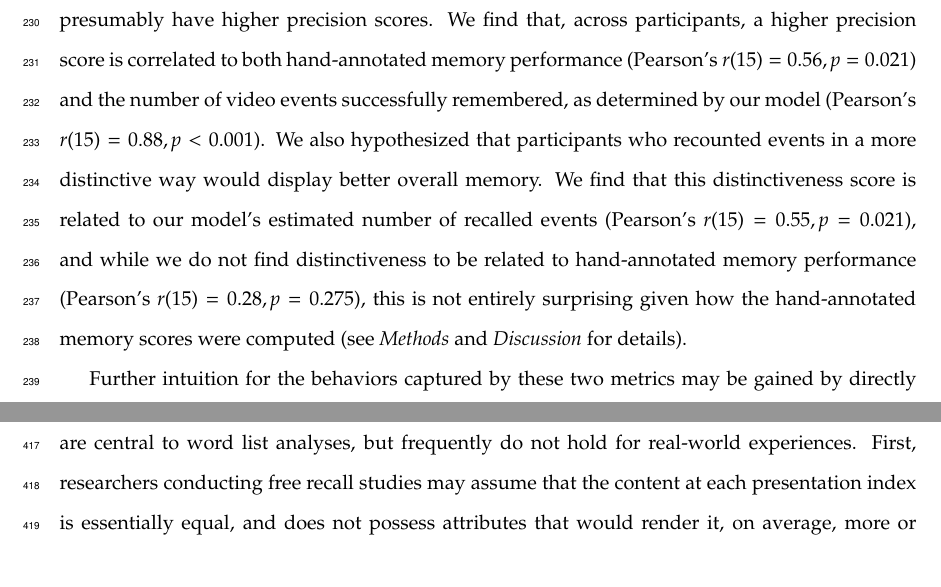
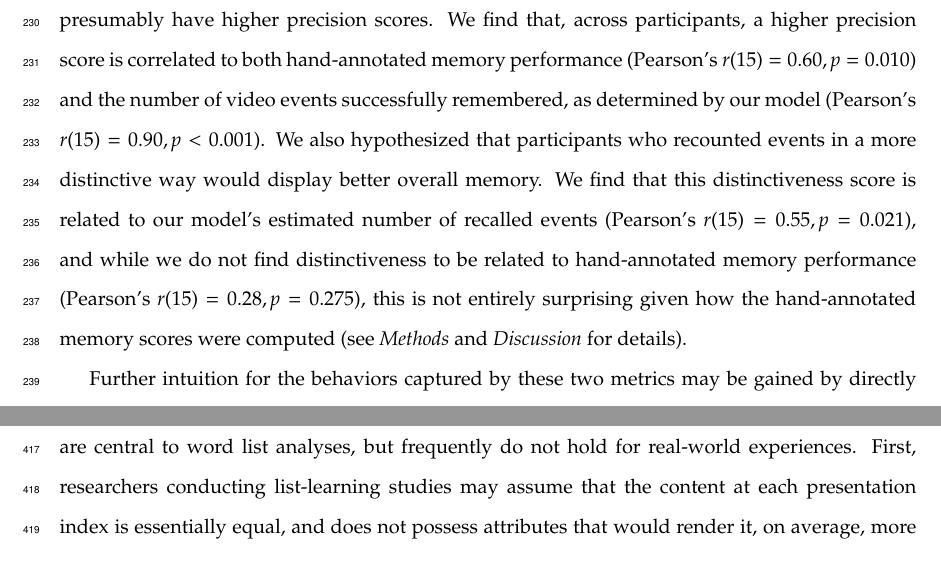
Before and after one commit to ContextLab/sherlock-topic-model-paper, a LaTeX paper (paper/main.tex): two parts of pages 12 and 21 of 38, joined at a grey line, cut so that both start at the same text. Compiled offline with pdfLaTeX; a missing bibliography style is replaced by a similar one.

Commit message:
added back my fixes to main

```diff
--- a/paper/main.tex
+++ b/paper/main.tex
@@ -109,7 +109,7 @@ We can also apply two list-learning-native analyses that describe how participan
 \end{figure}
 % Need to reconcile the description of distinctiveness with how we computed it... - Andy
 
-Statistical models of memory studies often treat recall success as binary (i.e., an item either was or was not recalled), or occasionally categorical \citep[e.g., to distinguish familiarity from recollection;][]{YoneEtal02}.  Such approaches are tenable in classical list-learning or recognition memory paradigms, as the presented stimuli tend to be very simple (e.g., a sequence of individual words or items).  However, the feature-rich content of a naturalistic experiences may later be described with many, highly variable levels of success.  Our framework produces a content-based model of individual stimulus and recall events by projecting the dynamic content of the video and participants' recalls into a shared topic space.  This allows for direct, quantitative comparison between all stimulus and recall events, as well as between the recall events themselves.  Leveraging these content-based models of the stimulus/recall events, we developed two novel, \textit{continuous} metrics for analyzing naturalistic memory:~\textit{precision} and \textit{distinctiveness}.  We define precision as the ``completeness" of recall, or how fully the presented content was recapitulated in memory.  Under our framework, we quantify this for a given recall event as the correlation between the topic proportions of the recall event and the maximally correlated video event (Fig.~\ref{fig:precision-distinctiveness}).  A second novel metric we introduce here is \textit{distinctiveness}, which we define as the ``specificity" of recall, or how unique the description of a given section of content was, compared to descriptions for other sections of content.  We quantify this for each recall event as 1 minus the average correlation between the given recall event and all other recall events not matched to the same video event.  In addition to individual events, one may also use these metrics to describe each participant's overall performance (i.e., by averaging across a participant's event-wise precision or distinctiveness scores).  Participants whose recall events are more veridical descriptions of what happened in the video event will presumably have higher precision scores. We find that, across participants, a higher precision score is correlated to both hand-annotated memory performance (Pearson's $r(15) = 0.56, p = 0.021$) and the number of video events successfully remembered, as determined by our model (Pearson's $r(15) = 0.88, p < 0.001$).  We also hypothesized that participants who recounted events in a more distinctive way would display better overall memory.  We find that this distinctiveness score is related to our model's estimated number of recalled events (Pearson's $r(15) = 0.55, p = 0.021$), and while we do not find distinctiveness to be related to hand-annotated memory performance (Pearson's $r(15) = 0.28, p = 0.275$), this is not entirely surprising given how the hand-annotated memory scores were computed (see \textit{Methods} and \textit{Discussion} for details).
+Statistical models of memory studies often treat recall success as binary (i.e., an item either was or was not recalled), or occasionally categorical \citep[e.g., to distinguish familiarity from recollection;][]{YoneEtal02}.  Such approaches are tenable in classical list-learning or recognition memory paradigms, as the presented stimuli tend to be very simple (e.g., a sequence of individual words or items).  However, the feature-rich content of a naturalistic experiences may later be described with many, highly variable levels of success.  Our framework produces a content-based model of individual stimulus and recall events by projecting the dynamic content of the video and participants' recalls into a shared topic space.  This allows for direct, quantitative comparison between all stimulus and recall events, as well as between the recall events themselves.  Leveraging these content-based models of the stimulus/recall events, we developed two novel, \textit{continuous} metrics for analyzing naturalistic memory:~\textit{precision} and \textit{distinctiveness}.  We define precision as the ``completeness" of recall, or how fully the presented content was recapitulated in memory.  Under our framework, we quantify this for a given recall event as the correlation between the topic proportions of the recall event and the maximally correlated video event (Fig.~\ref{fig:precision-distinctiveness}).  A second novel metric we introduce here is \textit{distinctiveness}, which we define as the ``specificity" of recall, or how unique the description of a given section of content was, compared to descriptions for other sections of content.  We quantify this for each recall event as 1 minus the average correlation between the given recall event and all other recall events not matched to the same video event.  In addition to individual events, one may also use these metrics to describe each participant's overall performance (i.e., by averaging across a participant's event-wise precision or distinctiveness scores).  Participants whose recall events are more veridical descriptions of what happened in the video event will presumably have higher precision scores. We find that, across participants, a higher precision score is correlated to both hand-annotated memory performance (Pearson's $r(15) = 0.60, p = 0.010$) and the number of video events successfully remembered, as determined by our model (Pearson's $r(15) = 0.90, p < 0.001$).  We also hypothesized that participants who recounted events in a more distinctive way would display better overall memory.  We find that this distinctiveness score is related to our model's estimated number of recalled events (Pearson's $r(15) = 0.55, p = 0.021$), and while we do not find distinctiveness to be related to hand-annotated memory performance (Pearson's $r(15) = 0.28, p = 0.275$), this is not entirely surprising given how the hand-annotated memory scores were computed (see \textit{Methods} and \textit{Discussion} for details).
 
 \begin{figure}[t]
   \centering
@@ -186,7 +186,7 @@ Our work casts remembering as reproducing (behaviorally and neurally) the topic
 
 While a large number of language models exist \citep[e.g., WAS, LSA, word2vec, universal sentence encoder;][]{SteyEtal04, LandEtal98, MikoEtal13, CerEtal18}, here we use latent dirichlet allocation (LDA)-based topic models for a few reasons.  First, topic models capture the \textit{essence} of a text passage devoid of the specific set and order of words used.  This was an important feature of our model since different people may accurately recall a scene using very different language. Second, words can mean different things in different contexts (e.g. ``bat" may be the act of hitting a baseball, the object used for that action, or as a flying mammal).  Topic models are robust to this, allowing words to exist as part of multiple topics.  Last, topic models provide a straightforward means to recover the weights for the particular words comprising a topic, enabling easy interpretation of an event's contents (e.g. Fig.~\ref{fig:topics}). Other models such as Google's Universal Sentence Encoder offer a context-sensitive encoding of text passages, but the encoding space is complex and non-linear, and thus recovering the original words used to fit the model is not straightforward. However, it's worth pointing out that our framework is divorced from the particular choice of language model. Moreover, many of the aspects of our framework could be swapped out for other choices. For example, the language model, the timeseries segmentation model and the video-recall matching function could all be customized for the particular problem. Indeed for some problems, recovery of the particular recall words may not be necessary, and thus other text-modeling approaches (such as universal sentence encoder) may be preferable. Future work will explore the influence of particular model choices on the framework's efficacy.
 
-In extending classical free recall analyses to our naturalistic memory framework, we recovered two patterns of recall dynamics central to list-learning studies: a heightened probability of initiating recall with the first presented ``item" (in our case, video events; Fig.~\ref{fig:list-learning}A) and a strong bias toward transitioning from recalling a given event to recalling the one immediately following it (Fig.~\ref{fig:list-learning}B).  However, equally noteworthy are the typical free recall results \textit{not} recovered in these analyses, as each highlights a fundamental difference between the list-learning paradigm and naturalistic memory paradigms like the one employed in the present study.  The most noticeable departure from hallmark free recall dynamics in these findings is the apparent lack of a serial position effect in Figure \ref{fig:list-learning}C, which instead shows greater and lesser recall probabilities for events distributed across the video.  Stimuli in free recall experiments most often comprise lists of simple, common words, presented to participants in a random order. \citep[In fact, numerous word pools have been developed based on these criteria; e.g.,][]{FrieEtal82}.  These stimulus qualities enable two assumptions that are central to word list analyses, but frequently do not hold for real-world experiences.  First, researchers conducting free recall studies may assume that the content at each presentation index is essentially equal, and does not possess attributes that would render it, on average, more or less memorable than others.  Such is rarely the case with real-world experiences or experiments meant to approximate them, and the effects of both intrinsic and observer-dependent factors on stimulus memorability are well established \citep[for review see][]{ChunTurk07, ByliEtal15, TyngEtal17}.  Second, the random ordering of list items ensures that (across participants, on average) there is no relationship between the thematic similarity of individual stimuli and their presentation positions---in other words, two successively presented items are no more likely to be highly semantically similar than they are to be highly dissimilar.  In most cases, the exact opposite is true of real-world episodes.  Our internal thoughts, our actions, and the physical state of the world around us all tend to follow a direct, causal progression.  As a result, each moment of our experience tends to be inherently more similar to surrounding moments than to those in the distant past or future.  Memory literature has termed this strong temporal autocorrelation ``context," and in various media that depict real-world events (e.g., movies or written stories), we recognize it as a \textit{narrative structure}.  While a random word list (by definition) has no such structure, the logical progression between ideas and actions in a naturalistic stimulus prompts the rememberer to recount presented events in order, starting with the beginning.  This tendency is reflected in our findings' second departure from typical free recall dynamics: a lack of increased probability of first recall for end-of-sequence events (Fig.~\ref{fig:list-learning}A).
+In extending classical free recall analyses to our naturalistic memory framework, we recovered two patterns of recall dynamics central to list-learning studies: a heightened probability of initiating recall with the first presented ``item" (in our case, video events; Fig.~\ref{fig:list-learning}A) and a strong bias toward transitioning from recalling a given event to recalling the one immediately following it (Fig.~\ref{fig:list-learning}B).  However, equally noteworthy are the typical free recall results \textit{not} recovered in these analyses, as each highlights a fundamental difference between the list-learning paradigm and naturalistic memory paradigms like the one employed in the present study.  The most noticeable departure from hallmark free recall dynamics in these findings is the apparent lack of a serial position effect in Figure \ref{fig:list-learning}C, which instead shows greater and lesser recall probabilities for events distributed across the video.  Stimuli in free recall experiments most often comprise lists of simple, common words, presented to participants in a random order. \citep[In fact, numerous word pools have been developed based on these criteria; e.g.,][]{FrieEtal82}.  These stimulus qualities enable two assumptions that are central to word list analyses, but frequently do not hold for real-world experiences.  First, researchers conducting list-learning studies may assume that the content at each presentation index is essentially equal, and does not possess attributes that would render it, on average, more or less memorable than others.  Such is rarely the case with real-world experiences or experiments meant to approximate them, and the effects of both intrinsic and observer-dependent factors on stimulus memorability are well established \citep[for review see][]{ChunTurk07, ByliEtal15, TyngEtal17}.  Second, the random ordering of list items ensures that (across participants, on average) there is no relationship between the thematic similarity of individual stimuli and their presentation positions---in other words, two successively presented items are no more likely to be highly semantically similar than they are to be highly dissimilar.  In most cases, the exact opposite is true of real-world episodes.  Our internal thoughts, our actions, and the physical state of the world around us all tend to follow a direct, causal progression.  As a result, each moment of our experience tends to be inherently more similar to surrounding moments than to those in the distant past or future.  Memory literature has termed this strong temporal autocorrelation ``context," and in various media that depict real-world events (e.g., movies or written stories), we recognize it as a \textit{narrative structure}.  While a random word list (by definition) has no such structure, the logical progression between ideas and actions in a naturalistic stimulus prompts the rememberer to recount presented events in order, starting with the beginning.  This tendency is reflected in our findings' second departure from typical free recall dynamics: a lack of increased probability of first recall for end-of-sequence events (Fig.~\ref{fig:list-learning}A).
 
 Because they disregard presentation order-dependent variability in the stimulus content, analyses such as those in Figure \ref{fig:list-learning} enable a more sensitive analysis of presentation order-dependent temporal dynamics in free recall. Yet by the same token, they paint a wholly incomplete picture of memory for naturalistic episodes.  In an attempt to address this shortcoming, we have developed a framework in the present study that characterizes the explicit semantic content of the stimulus and subsequent recalls.  However, sensitivity to stimulus and recall content introduces a new challenge: distinguishing between levels of recall quality for a stimulus (e.g., an event) that is considered to have been ``remembered."  When modeling memory in an experimental setting, recall quality for individual events is often cast as binary (e.g., a given list item was simply either remembered or not remembered).  Various models of memory (e.g., \citealp{Yone02}) attempt to improve upon this by including confidence ratings, rendering this binary judgement instead categorical.  To better evaluate naturalistic memory quality, we introduce a continuous metric (\textit{precision}), which reflects the level of completeness of a participant's recall for a feature-rich experience.  Additionally, recall quality for a single event is typically assessed independently from that for all other events (e.g., it is difficult to ``compare" a participant's binary recall success for list item 1 to that of list item 10).  The second novel metric we introduce (\textit{distinctiveness}) is based on analyzing of the correlational structure of an individual's full set of recall events, and reflects the specificity of their memory for a single experienced event.  We find that both of these metrics relate to the overall number of video events participants successfully recalled, and that our precision metric additionally relates to \cite{ChenEtal17}'s hand-annotated memory memory scores.  Though we do not find participants' average recall distinctiveness related to the hand-annotated memory scores, this is not entirely surprising given the divergence of behavior they capture.  In hand-scoring each participant's verbal recall for each of 50 (manually-deliniated) scenes, ``[a] scene was counted as recalled if the participant described any part of the scene" \citep{ChenEtal17}.  In other words, both an extensive description of a scene's content and a brief mention of some subset of its content were (binarily) considered equally successful recalls.  By contrast, we identify the event structure in participants' recalls in an unsupervised manner, independent of the video event-timeseries, prior to mapping between video and recall content.  Our HMM-based event-segmentation produces boundaries between timepoints where the topic proportions shift in a substantial way, and because a small handful of words is unlikely to contribute significantly to the topic proportions for any sliding window, such brief scene descriptions will most often not begat a sufficiently large shift in the resulting topic proportions for the HMM to identify an event boundary.  Instead, they will be grouped with a neighboring event, consequently lowering that event's distinctiveness score and by extension, the participant's overall distinctiveness score.  This is in essence the qualitative difference between distinctive and indistinctive recall, and reflects the comparison shown in Figure \ref{fig:distinctiveness-detail}C.  Intriguingly, prior studies show that pattern separation, or the ability to cleanly discriminate between similar experiences, is impaired in many cognitive disorders as well as natural aging \citep{StarEtal10, YassEtal11c, YassStar11b}.  Future work might explore whether and how these metrics compare between cognitively impoverished groups and healthy controls.
 
```
Also changed, not shown: paper/main.tex (4 more changed lines).
